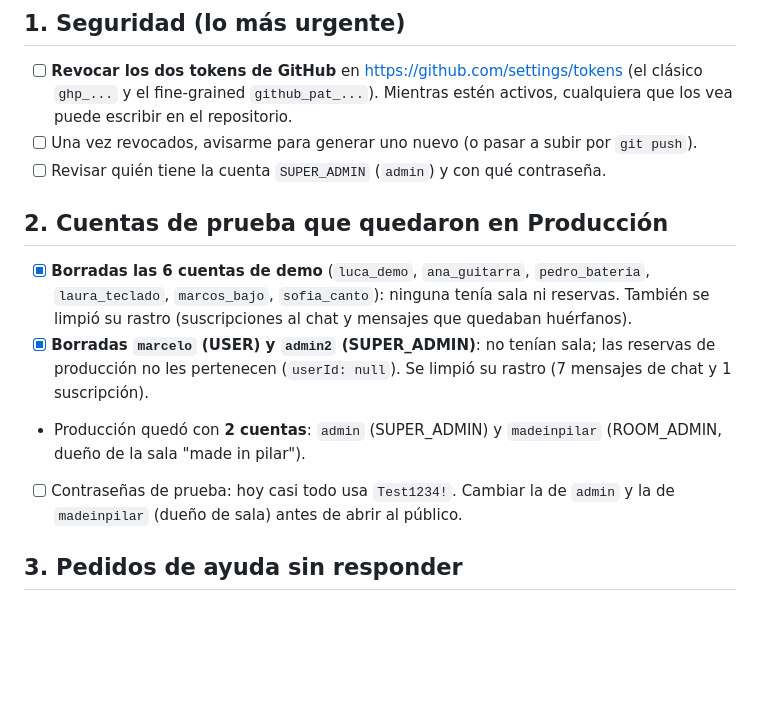
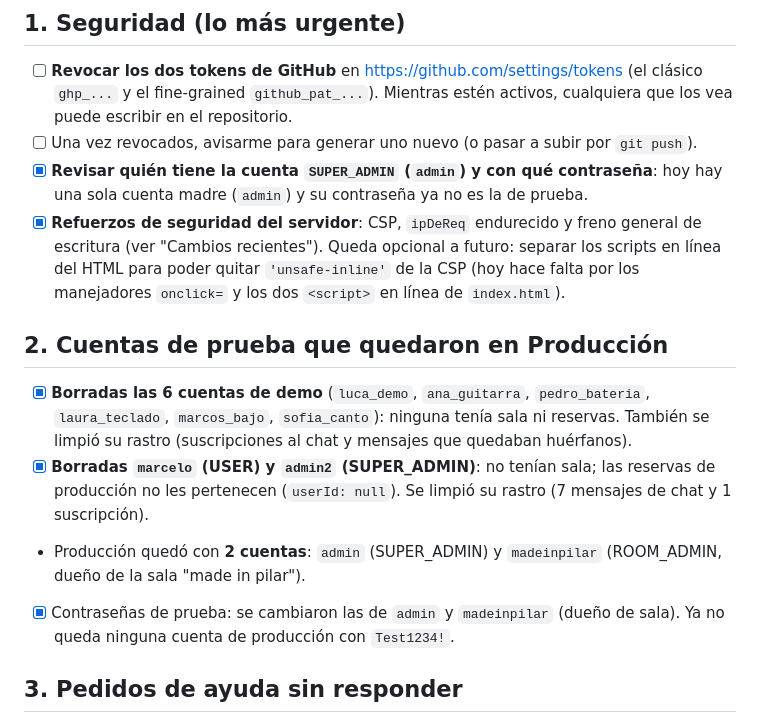
Before and after one commit to masmusicaapp/MAS-MUSICA, a Markdown page: PENDIENTES.md, the part around one of its changes. Rendered like a GitHub page; blank space fills up the shorter version.

```diff
--- a/PENDIENTES.md
+++ b/PENDIENTES.md
@@ -28,7 +47,12 @@ Actualizado: 20/10/2026. Este archivo es solo una guía de trabajo; la app no lo
       (el clásico `ghp_...` y el fine-grained `github_pat_...`). Mientras estén activos,
       cualquiera que los vea puede escribir en el repositorio.
 - [ ] Una vez revocados, avisarme para generar uno nuevo (o pasar a subir por `git push`).
-- [ ] Revisar quién tiene la cuenta `SUPER_ADMIN` (`admin`) y con qué contraseña.
+- [x] **Revisar quién tiene la cuenta `SUPER_ADMIN` (`admin`) y con qué contraseña**:
+      hoy hay una sola cuenta madre (`admin`) y su contraseña ya no es la de prueba.
+- [x] **Refuerzos de seguridad del servidor**: CSP, `ipDeReq` endurecido y freno general
+      de escritura (ver "Cambios recientes"). Queda opcional a futuro: separar los scripts
+      en línea del HTML para poder quitar `'unsafe-inline'` de la CSP (hoy hace falta por
+      los manejadores `onclick=` y los dos `<script>` en línea de `index.html`).
 
 ## 2. Cuentas de prueba que quedaron en Producción
 
@@ -40,8 +64,8 @@ Actualizado: 20/10/2026. Este archivo es solo una guía de trabajo; la app no lo
       chat y 1 suscripción).
 - Producción quedó con **2 cuentas**: `admin` (SUPER_ADMIN) y `madeinpilar`
       (ROOM_ADMIN, dueño de la sala "made in pilar").
-- [ ] Contraseñas de prueba: hoy casi todo usa `Test1234!`.
-      Cambiar la de `admin` y la de `madeinpilar` (dueño de sala) antes de abrir al público.
+- [x] Contraseñas de prueba: se cambiaron las de `admin` y `madeinpilar` (dueño de sala).
+      Ya no queda ninguna cuenta de producción con `Test1234!`.
 
 ## 3. Pedidos de ayuda sin responder
 
```
Also changed, not shown: other parts of PENDIENTES.md (+39 -5 lines).
